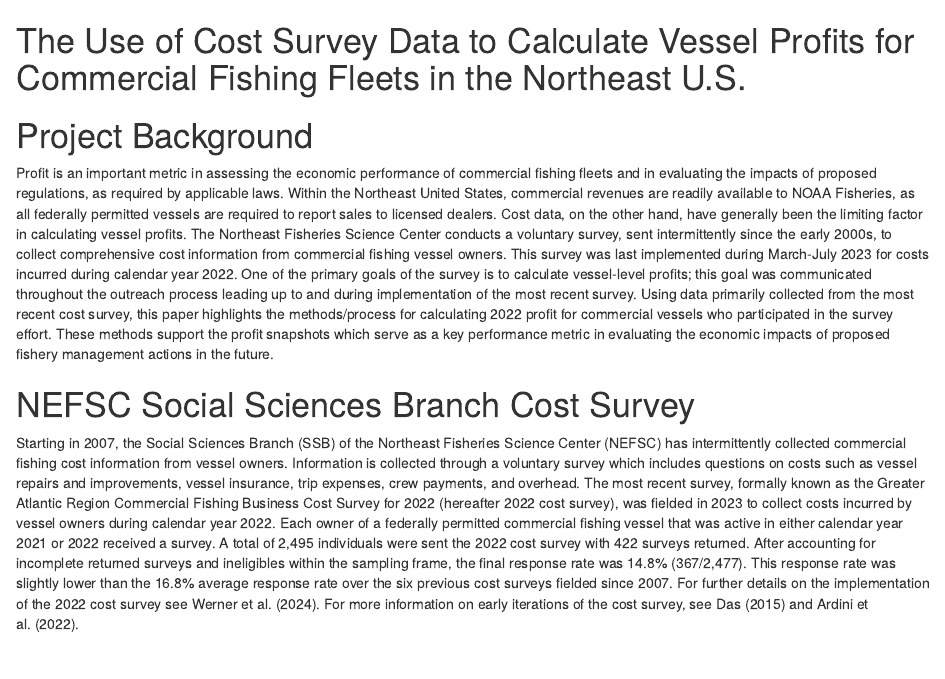
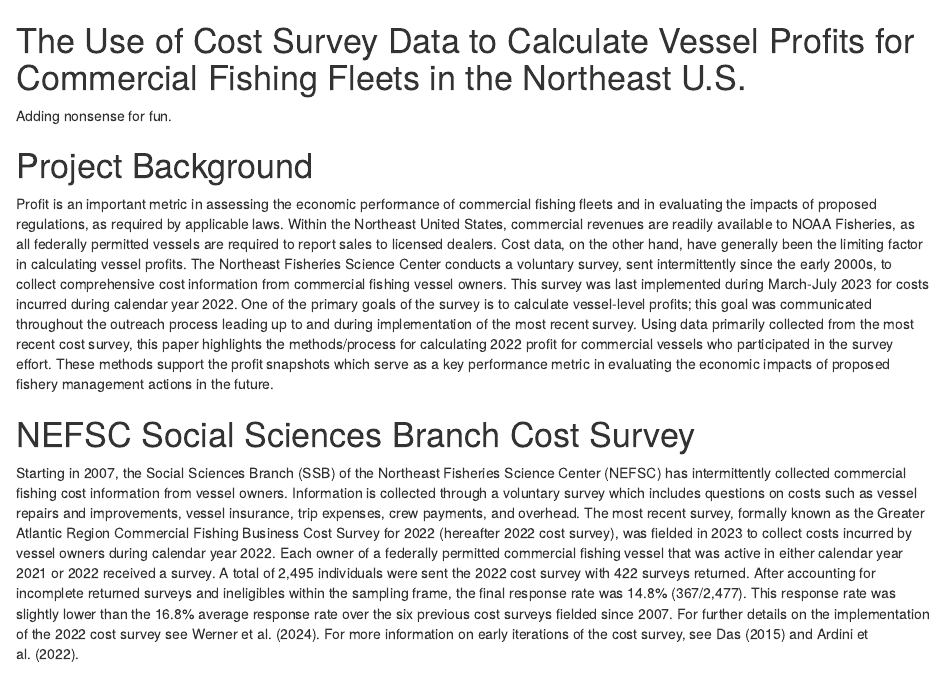
Before and after one commit to Ardini-NOAA/Profit-Trial, an R Markdown document (docs/Cost_Survey_Data.Rmd): the page in a window 1100 px wide, from its top. Rendered offline with R 4.5, knitr and Pandoc, with nearby package versions.

Commit message:
mionor edits

```diff
--- a/docs/Cost_Survey_Data.Rmd
+++ b/docs/Cost_Survey_Data.Rmd
@@ -1,4 +1,7 @@
 # The Use of Cost Survey Data to Calculate Vessel Profits for Commercial Fishing Fleets in the Northeast U.S.
+
+Adding nonsense for fun.
+
 
 # Project Background
 
```
Also changed, not shown: 1 other file.
